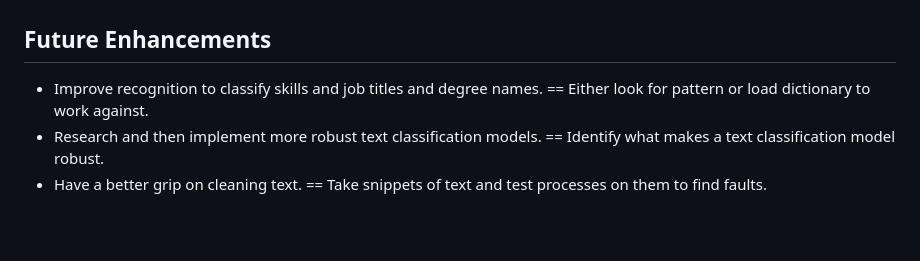
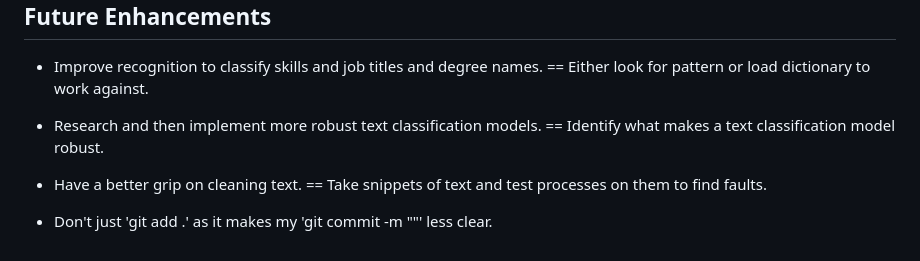
Before and after one commit to toodaltat/practice_project, a Markdown page: readme.md, the part around the change. GitHub-like rendering; blank space fills up the shorter version.

```diff
--- a/readme.md
+++ b/readme.md
@@ -113,3 +113,5 @@ Analyzes sentiment distribution using the Bing lexicon.
 -   Research and then implement more robust text classification models.
     == Identify what makes a text classification model robust.
 -   Have a better grip on cleaning text. == Take snippets of text and test processes on them to find faults.
+
+-   Don't just 'git add .' as it makes my 'git commit -m ""' less clear.
```
